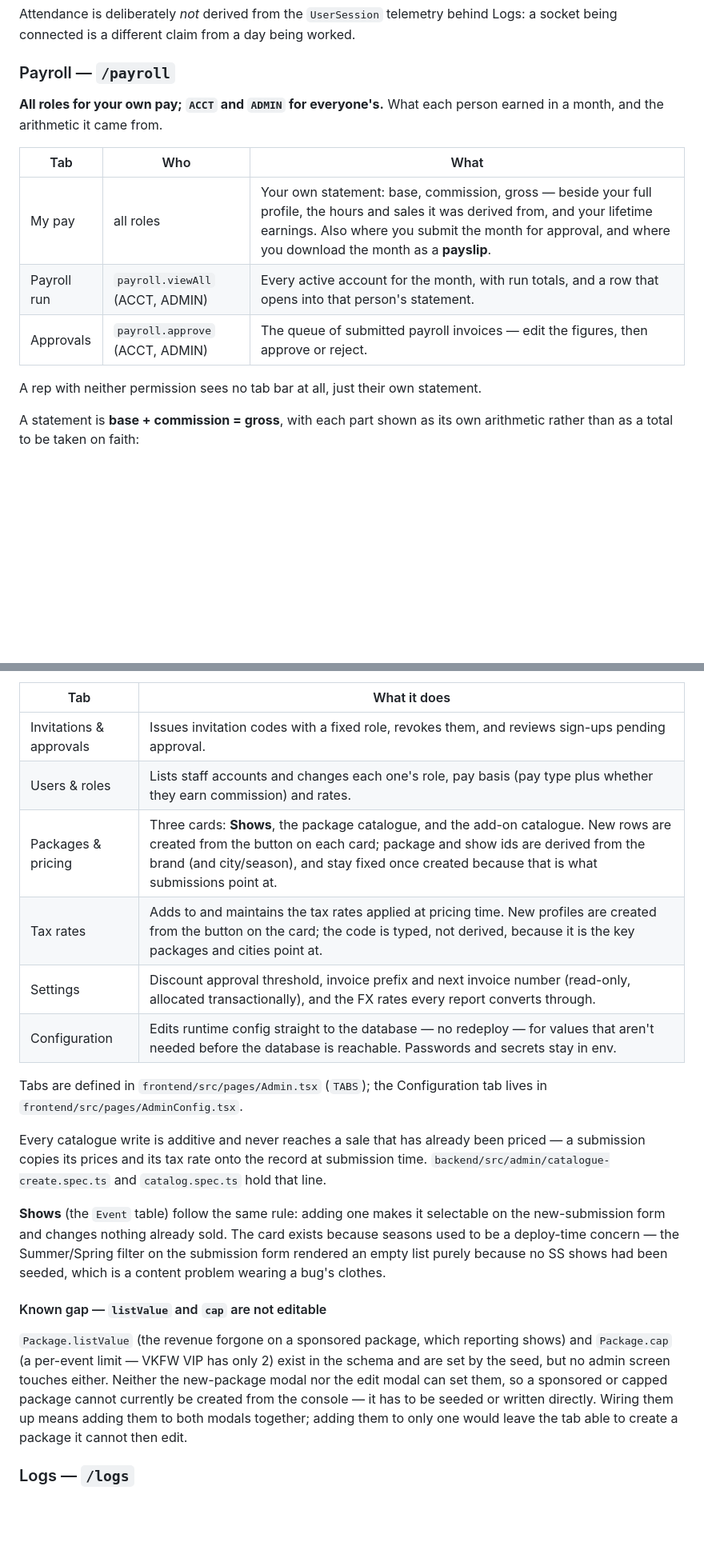
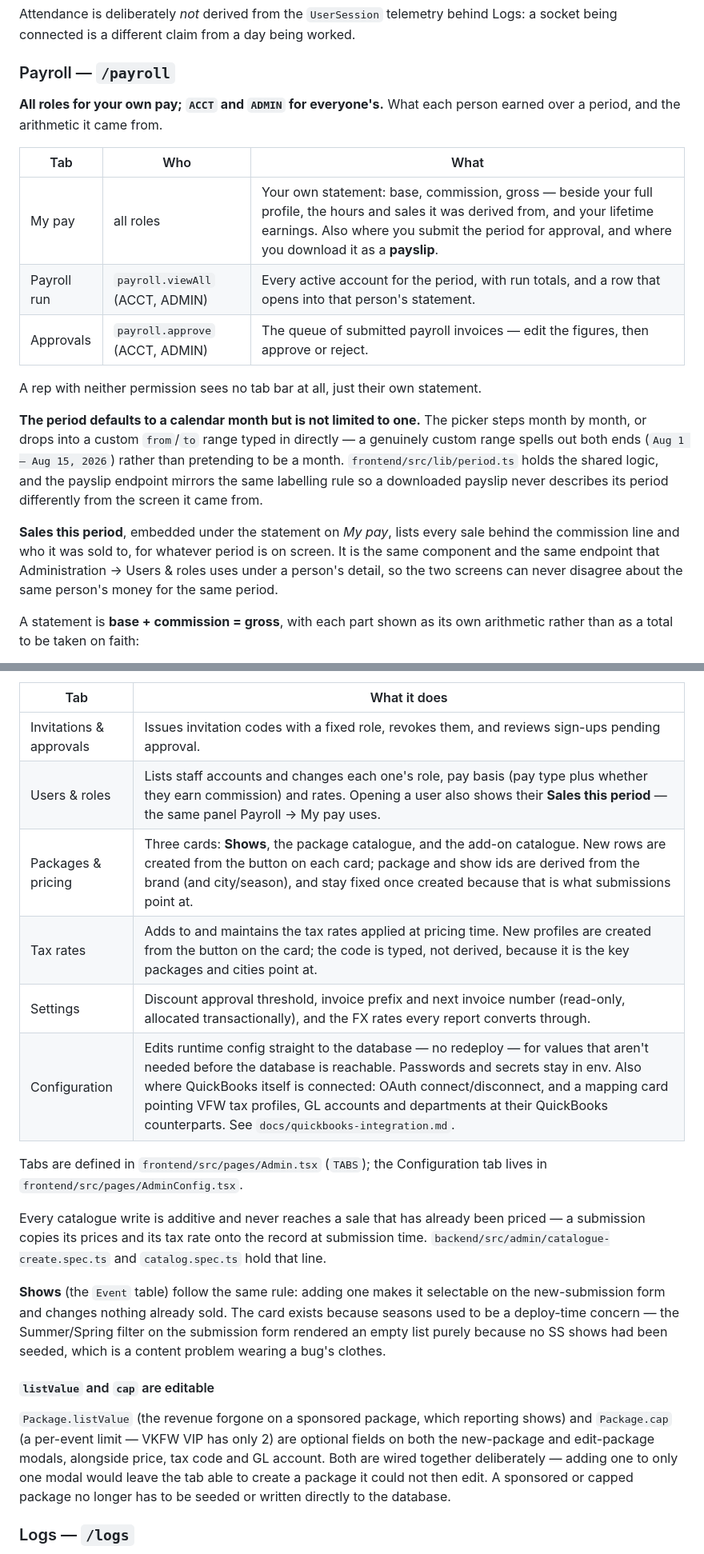
Before and after one commit to tausicapital-afk/VFW, a Markdown page: docs/modules&tabs.md, 2 parts joined by grey strips. Shown at 80% size. Rendered like a GitHub page; blank space fills up the shorter version.

```diff
--- a/docs/modules&tabs.md
+++ b/docs/modules&tabs.md
@@ -131,16 +144,27 @@ Attendance is deliberately *not* derived from the `UserSession` telemetry behind
 connected is a different claim from a day being worked.
 
 ### Payroll — `/payroll`
-**All roles for your own pay; `ACCT` and `ADMIN` for everyone's.** What each person earned in a month,
-and the arithmetic it came from.
+**All roles for your own pay; `ACCT` and `ADMIN` for everyone's.** What each person earned over a
+period, and the arithmetic it came from.
 
 | Tab | Who | What |
 | --- | --- | --- |
-| My pay | all roles | Your own statement: base, commission, gross — beside your full profile, the hours and sales it was derived from, and your lifetime earnings. Also where you submit the month for approval, and where you download the month as a **payslip**. |
-| Payroll run | `payroll.viewAll` (ACCT, ADMIN) | Every active account for the month, with run totals, and a row that opens into that person's statement. |
+| My pay | all roles | Your own statement: base, commission, gross — beside your full profile, the hours and sales it was derived from, and your lifetime earnings. Also where you submit the period for approval, and where you download it as a **payslip**. |
+| Payroll run | `payroll.viewAll` (ACCT, ADMIN) | Every active account for the period, with run totals, and a row that opens into that person's statement. |
 | Approvals | `payroll.approve` (ACCT, ADMIN) | The queue of submitted payroll invoices — edit the figures, then approve or reject. |
 
 A rep with neither permission sees no tab bar at all, just their own statement.
+
+**The period defaults to a calendar month but is not limited to one.** The picker steps month by
+month, or drops into a custom `from`/`to` range typed in directly — a genuinely custom range spells
+out both ends (`Aug 1 – Aug 15, 2026`) rather than pretending to be a month. `frontend/src/lib/period.ts`
+holds the shared logic, and the payslip endpoint mirrors the same labelling rule so a downloaded
+payslip never describes its period differently from the screen it came from.
+
+**Sales this period**, embedded under the statement on *My pay*, lists every sale behind the
+commission line and who it was sold to, for whatever period is on screen. It is the same component
+and the same endpoint that Administration → Users & roles uses under a person's detail, so the two
+screens can never disagree about the same person's money for the same period.
 
 A statement is **base + commission = gross**, with each part shown as its own arithmetic rather than
 as a total to be taken on faith:
@@ -268,11 +292,11 @@ roles can raise its own to ADMIN**, so this grant is effectively a grant of ever
 | Tab | What it does |
 | --- | --- |
 | Invitations & approvals | Issues invitation codes with a fixed role, revokes them, and reviews sign-ups pending approval. |
-| Users & roles | Lists staff accounts and changes each one's role, pay basis (pay type plus whether they earn commission) and rates. |
+| Users & roles | Lists staff accounts and changes each one's role, pay basis (pay type plus whether they earn commission) and rates. Opening a user also shows their **Sales this period** — the same panel Payroll → My pay uses. |
 | Packages & pricing | Three cards: **Shows**, the package catalogue, and the add-on catalogue. New rows are created from the button on each card; package and show ids are derived from the brand (and city/season), and stay fixed once created because that is what submissions point at. |
 | Tax rates | Adds to and maintains the tax rates applied at pricing time. New profiles are created from the button on the card; the code is typed, not derived, because it is the key packages and cities point at. |
 | Settings | Discount approval threshold, invoice prefix and next invoice number (read-only, allocated transactionally), and the FX rates every report converts through. |
-| Configuration | Edits runtime config straight to the database — no redeploy — for values that aren't needed before the database is reachable. Passwords and secrets stay in env. |
+| Configuration | Edits runtime config straight to the database — no redeploy — for values that aren't needed before the database is reachable. Passwords and secrets stay in env. Also where QuickBooks itself is connected: OAuth connect/disconnect, and a mapping card pointing VFW tax profiles, GL accounts and departments at their QuickBooks counterparts. See `docs/quickbooks-integration.md`. |
 
 Tabs are defined in `frontend/src/pages/Admin.tsx` (`TABS`); the Configuration tab lives in `frontend/src/pages/AdminConfig.tsx`.
 
@@ -283,9 +307,14 @@ form and changes nothing already sold. The card exists because seasons used to b
 concern — the Summer/Spring filter on the submission form rendered an empty list purely because no SS
 shows had been seeded, which is a content problem wearing a bug's clothes.
 
-#### Known gap — `listValue` and `cap` are not editable
+#### `listValue` and `cap` are editable
 
-`Package.listValue` (the revenue forgone on a sponsored package, which reporting shows) and `Package.cap` (a per-event limit — VKFW VIP has only 2) exist in the schema and are set by the seed, but no admin screen touches either. Neither the new-package modal nor the edit modal can set them, so a sponsored or capped package cannot currently be created from the console — it has to be seeded or written directly. Wiring them up means adding them to both modals together; adding them to only one would leave the tab able to create a package it cannot then edit.
+`Package.listValue` (the revenue forgone on a sponsored package, which reporting shows) and
+`Package.cap` (a per-event limit — VKFW VIP has only 2) are optional fields on both the new-package
+and edit-package modals, alongside price, tax code and GL account. Both are wired together
+deliberately — adding one to only one modal would leave the tab able to create a package it could not
+then edit. A sponsored or capped package no longer has to be seeded or written directly to the
+database.
 
 ### Logs — `/logs`
 **ACCT and ADMIN** (`activity.view`). Telemetry on how the console itself is being used, as opposed to the business events in Audit trail. It is user-monitoring — who signed in, what they opened, who they messaged — so it is HR/security-sensitive and stops at the two roles that carry full authority.
```
Also changed, not shown: other parts of docs/modules&tabs.md (+18 -12 lines).
